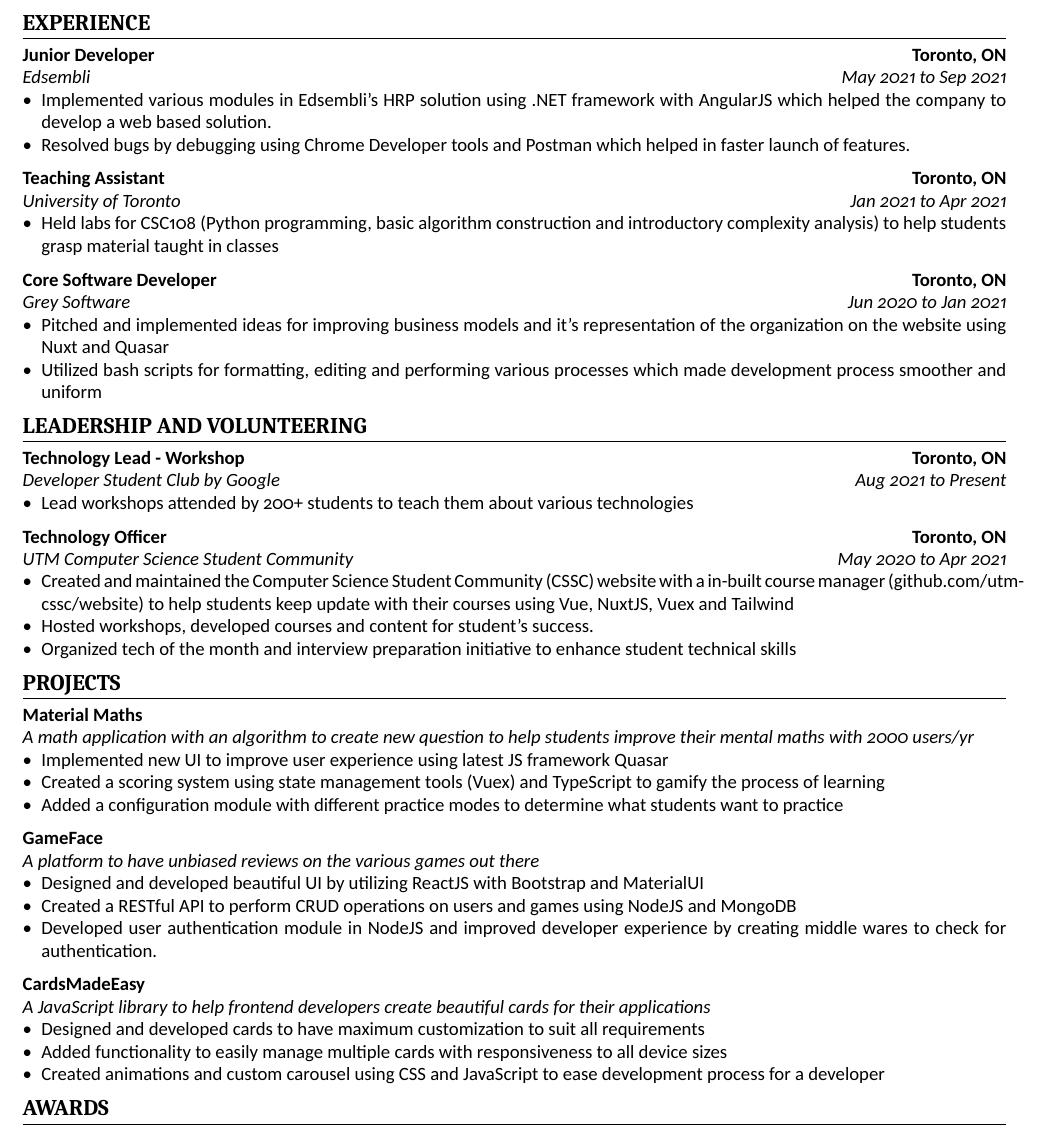
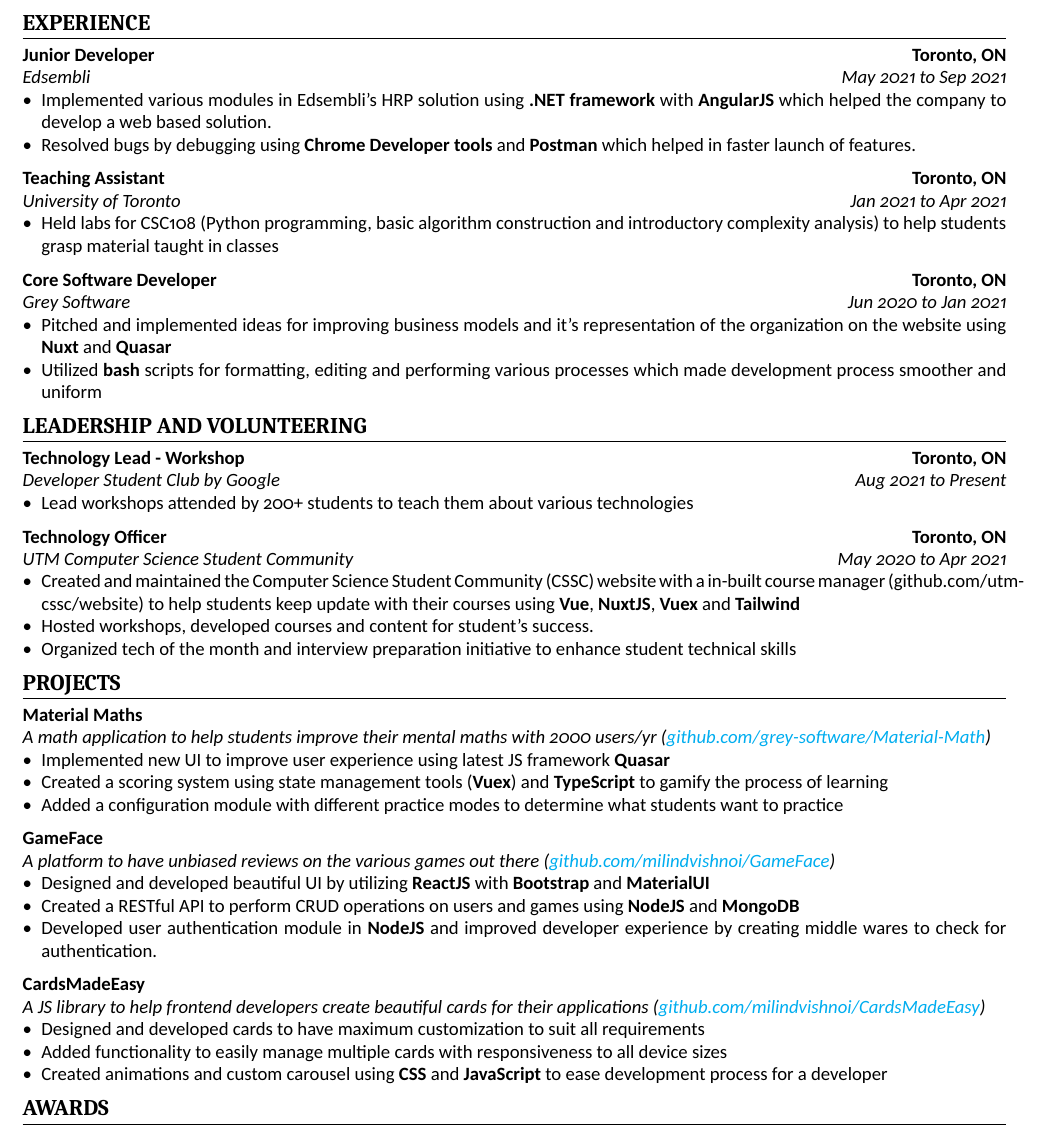
Before and after one commit to milindvishnoi/resume, a LaTeX document (main.tex): part of the page, cut so that both start at the same text. Compiled offline with XeLaTeX.

Commit message:
FAANG Review - ATS (with links)

```diff
--- a/main.tex
+++ b/main.tex
@@ -49,8 +49,8 @@
 \cvsubsection{Junior Developer}[Toronto, ON]
 [Edsembli][May 2021 to Sep 2021]
  \begin{itemize}
-     \item Implemented various modules in Edsembli’s HRP solution using .NET framework with AngularJS which helped the company to develop a web based solution.
-     \item Resolved bugs by debugging using Chrome Developer tools and Postman which helped in faster launch of features.
+     \item Implemented various modules in Edsembli’s HRP solution using \textbf{.NET framework} with \textbf{AngularJS} which helped the company to develop a web based solution.
+     \item Resolved bugs by debugging using \textbf{Chrome Developer tools} and \textbf{Postman} which helped in faster launch of features.
  \end{itemize}
 
 %% An example of leaving an argument empty
@@ -63,8 +63,8 @@
 \cvsubsection{Core Software Developer}[Toronto, ON][Grey Software][Jun 2020 to Jan 2021]
 
  \begin{itemize}
-    \item Pitched and implemented ideas for improving business models and it's representation of the organization on the website using Nuxt and Quasar
-    \item Utilized bash scripts for formatting, editing and performing various processes which made development process smoother and uniform
+    \item Pitched and implemented ideas for improving business models and it's representation of the organization on the website using \textbf{Nuxt} and \textbf{Quasar}
+    \item Utilized \textbf{bash} scripts for formatting, editing and performing various processes which made development process smoother and uniform
  \end{itemize}
 
 
@@ -88,28 +88,28 @@
 %%%%%%%%% Projects Section %%%%%%%%%
 
 \section{Projects}
-\cvsubsection{Material Maths}[][A math application with an algorithm to create new question to help students improve their mental maths with 2000 users/yr][]
+\cvsubsection{Material Maths}[][A math application to help students improve their mental maths with 2000 users/yr (\href{https://github.com/grey-software/Material-Math}{github.com/grey-software/Material-Math})][]
 
  \begin{itemize}
-    \item Implemented new UI to improve user experience using latest JS framework Quasar
-    \item Created a scoring system using state management tools (Vuex) and TypeScript to gamify the process of learning
+    \item Implemented new UI to improve user experience using latest JS framework \textbf{Quasar}
+    \item Created a scoring system using state management tools (\textbf{Vuex}) and \textbf{TypeScript} to gamify the process of learning
     \item Added a configuration module with different practice modes to determine what students want to practice
  \end{itemize}
 
- \cvsubsection{GameFace}[][A platform to have unbiased reviews on the various games out there][]
+ \cvsubsection{GameFace}[][A platform to have unbiased reviews on the various games out there (\href{https://github.com/milindvishnoi/GameFace}{github.com/milindvishnoi/GameFace})][]
 
  \begin{itemize}
-    \item Designed and developed beautiful UI by utilizing ReactJS with Bootstrap and MaterialUI
-    \item Created a RESTful API to perform CRUD operations on users and games using NodeJS and MongoDB
-    \item Developed user authentication module in NodeJS and improved developer experience by creating middle wares to check for authentication.
+    \item Designed and developed beautiful UI by utilizing \textbf{ReactJS} with \textbf{Bootstrap} and \textbf{MaterialUI}
+    \item Created a RESTful API to perform CRUD operations on users and games using \textbf{NodeJS} and \textbf{MongoDB}
+    \item Developed user authentication module in \textbf{NodeJS} and improved developer experience by creating middle wares to check for authentication.
  \end{itemize}
 
- \cvsubsection{CardsMadeEasy}[][A JavaScript library to help frontend developers create beautiful cards for their applications][]
+ \cvsubsection{CardsMadeEasy}[][A JS library to help frontend developers create beautiful cards for their applications (\href{https://github.com/milindvishnoi/CardsMadeEasy}{github.com/milindvishnoi/CardsMadeEasy})][]
 
  \begin{itemize}
     \item Designed and developed cards to have maximum customization to suit all requirements
     \item Added functionality to easily manage multiple cards with responsiveness to all device sizes
-    \item Created animations and custom carousel using CSS and JavaScript to ease development process for a developer
+    \item Created animations and custom carousel using \textbf{CSS} and \textbf{JavaScript} to ease development process for a developer
  \end{itemize}
 
 
```
Also changed, not shown: Milind_s_Resume.pdf, main.tex (2 more changed lines).
